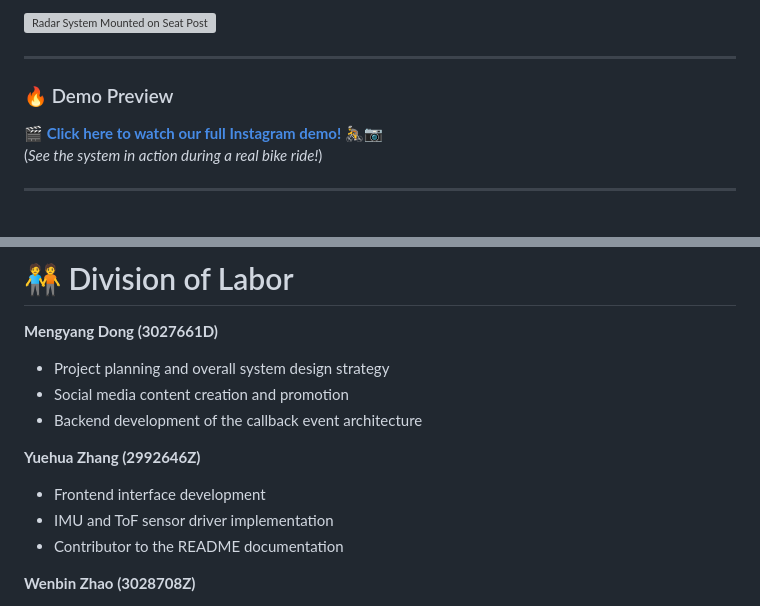
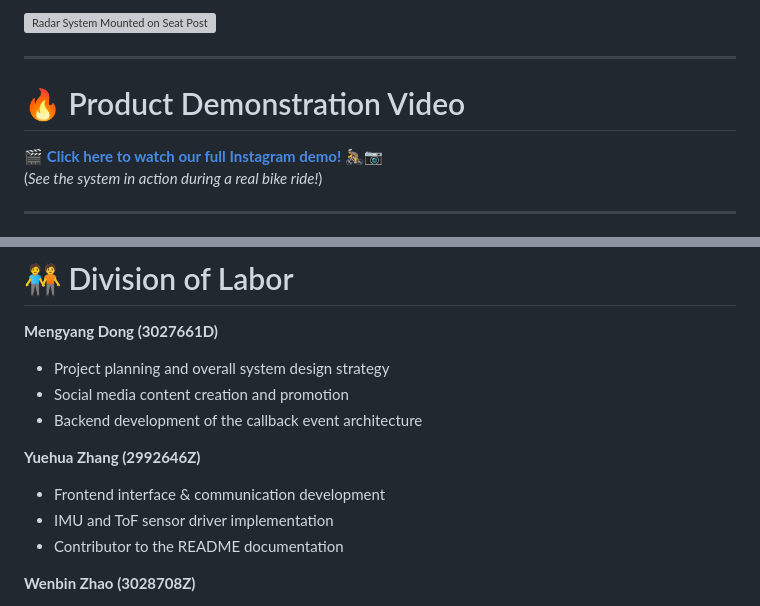
Before and after one commit to Dennis-UoG/Embedded-Programming-Bicycle-Radar, a Markdown page: README.md, 2 parts joined by grey strips. Rendered like a GitHub page; grey boxes are pictures that could not be loaded.

```diff
--- a/README.md
+++ b/README.md
@@ -10,7 +10,7 @@ Here's how the PiBike Radar looks when mounted on a bike seat post:
 
 ---
 
-### 🔥 Demo Preview
+# 🔥 Product Demonstration Video
 
 🎬 **[Click here to watch our full Instagram demo! 🚴📷](https://www.instagram.com/reel/DIrO-A3NZP_/?igsh=MWIxZWEyMno1cWNtNg==)**
 (*See the system in action during a real bike ride!*)
@@ -243,7 +243,7 @@ from your mobile browser to (connect to a same network as the device):
 - Backend development of the callback event architecture
 
 **Yuehua Zhang (2992646Z)**
-- Frontend interface development
+- Frontend interface & communication development
 - IMU and ToF sensor driver implementation
 - Contributor to the README documentation
 
```
